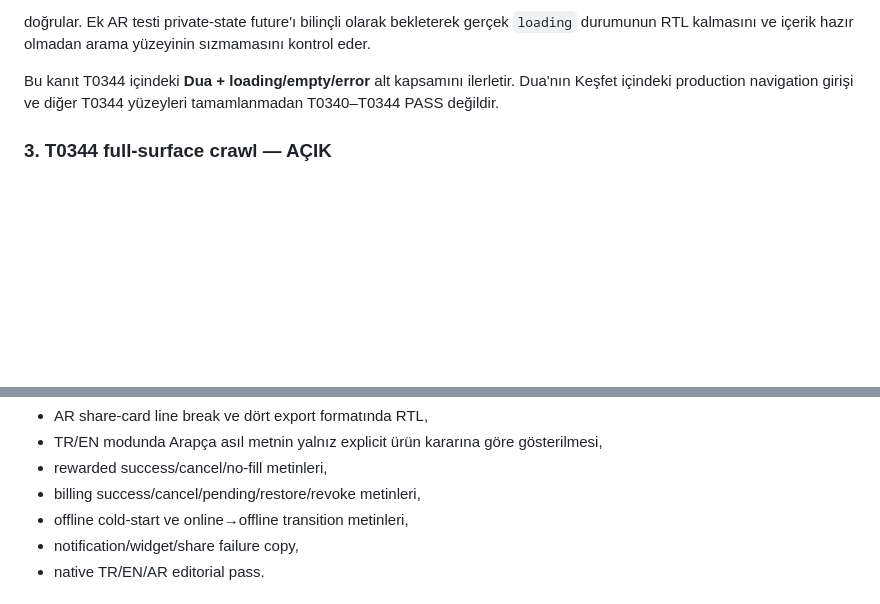
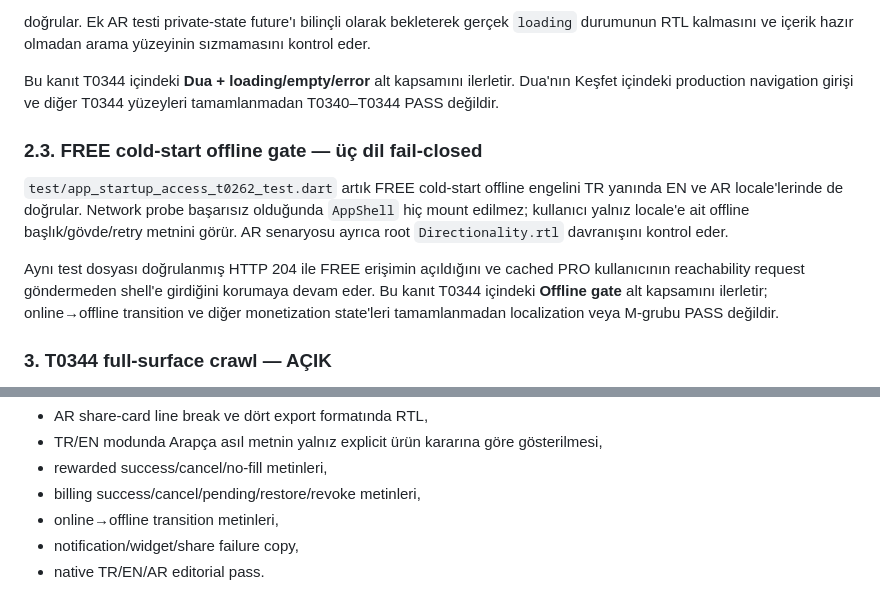
Before and after one commit to isarpsiyahofficial/Apk, a Markdown page: docs/LOCALIZATION_T0340_T0344_RELEASE_GATE.md, 2 parts joined by grey strips. Rendered like a GitHub page; blank space fills up the shorter version.

Commit message:
docs(l10n): record localized offline gate coverage

```diff
--- a/docs/LOCALIZATION_T0340_T0344_RELEASE_GATE.md
+++ b/docs/LOCALIZATION_T0340_T0344_RELEASE_GATE.md
@@ -68,6 +68,12 @@ doğrular. Ek AR testi private-state future'ı bilinçli olarak bekleterek gerç
 
 Bu kanıt T0344 içindeki **Dua + loading/empty/error** alt kapsamını ilerletir. Dua'nın Keşfet içindeki production navigation girişi ve diğer T0344 yüzeyleri tamamlanmadan T0340–T0344 PASS değildir.
 
+### 2.3. FREE cold-start offline gate — üç dil fail-closed
+
+`test/app_startup_access_t0262_test.dart` artık FREE cold-start offline engelini TR yanında EN ve AR locale'lerinde de doğrular. Network probe başarısız olduğunda `AppShell` hiç mount edilmez; kullanıcı yalnız locale'e ait offline başlık/gövde/retry metnini görür. AR senaryosu ayrıca root `Directionality.rtl` davranışını kontrol eder.
+
+Aynı test dosyası doğrulanmış HTTP 204 ile FREE erişimin açıldığını ve cached PRO kullanıcının reachability request göndermeden shell'e girdiğini korumaya devam eder. Bu kanıt T0344 içindeki **Offline gate** alt kapsamını ilerletir; online→offline transition ve diğer monetization state'leri tamamlanmadan localization veya M-grubu PASS değildir.
+
 ### 3. T0344 full-surface crawl — AÇIK
 
 Aşağıdaki alanların her biri TR/EN/AR için happy path ile birlikte loading / empty / error / permission / offline / monetization failure state'leri üzerinde gerçek widget/integration kanıtı olmadan T0340–T0344 final PASS değildir:
@@ -97,7 +103,7 @@ Aşağıdaki alanların her biri TR/EN/AR için happy path ile birlikte loading
 - TR/EN modunda Arapça asıl metnin yalnız explicit ürün kararına göre gösterilmesi,
 - rewarded success/cancel/no-fill metinleri,
 - billing success/cancel/pending/restore/revoke metinleri,
-- offline cold-start ve online→offline transition metinleri,
+- online→offline transition metinleri,
 - notification/widget/share failure copy,
 - native TR/EN/AR editorial pass.
 
```
